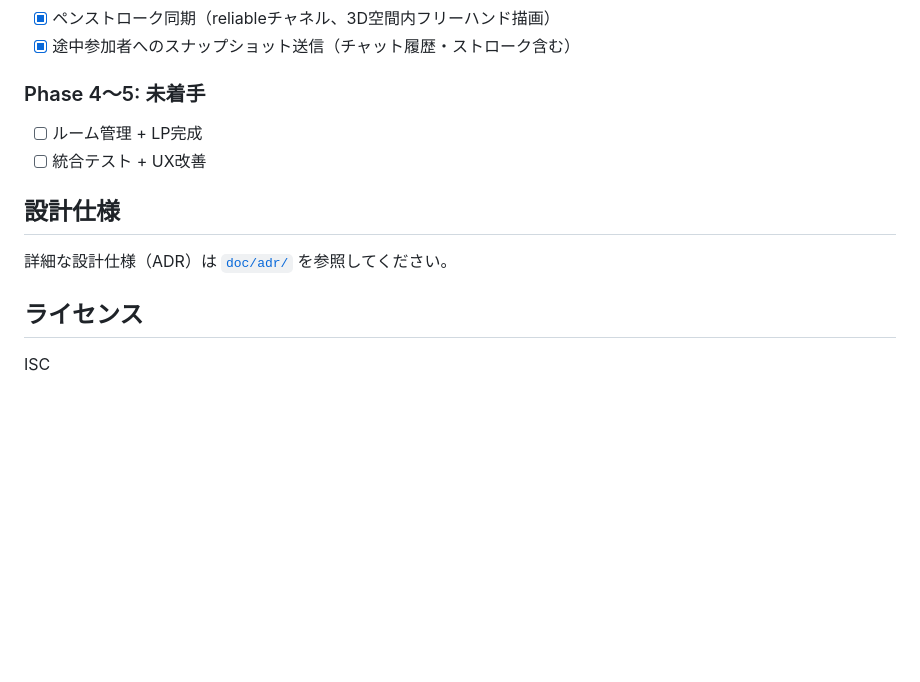
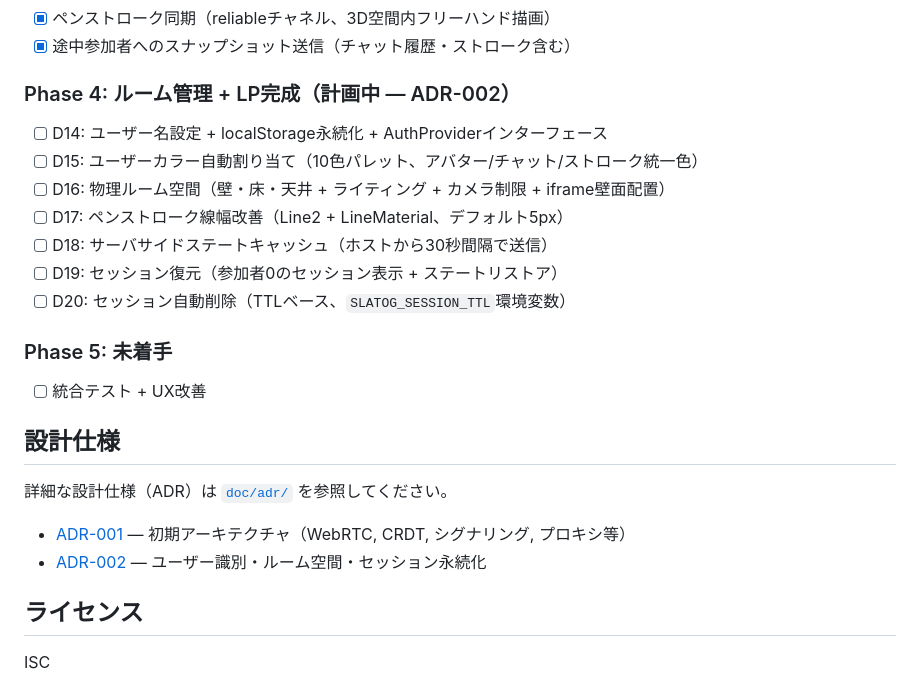
Before and after one commit to AmadeusSVX/Slatog, a Markdown page: README.md, the part around the change. Rendered like a GitHub page; blank space fills up the shorter version.

```diff
--- a/README.md
+++ b/README.md
@@ -186,15 +186,27 @@ WebSocket `/signaling` で以下のメッセージを交換します:
 - [x] ペンストローク同期（reliableチャネル、3D空間内フリーハンド描画）
 - [x] 途中参加者へのスナップショット送信（チャット履歴・ストローク含む）
 
-### Phase 4〜5: 未着手
+### Phase 4: ルーム管理 + LP完成（計画中 — ADR-002）
 
-- [ ] ルーム管理 + LP完成
+- [ ] D14: ユーザー名設定 + localStorage永続化 + AuthProviderインターフェース
+- [ ] D15: ユーザーカラー自動割り当て（10色パレット、アバター/チャット/ストローク統一色）
+- [ ] D16: 物理ルーム空間（壁・床・天井 + ライティング + カメラ制限 + iframe壁面配置）
+- [ ] D17: ペンストローク線幅改善（Line2 + LineMaterial、デフォルト5px）
+- [ ] D18: サーバサイドステートキャッシュ（ホストから30秒間隔で送信）
+- [ ] D19: セッション復元（参加者0のセッション表示 + ステートリストア）
+- [ ] D20: セッション自動削除（TTLベース、`SLATOG_SESSION_TTL`環境変数）
+
+### Phase 5: 未着手
+
 - [ ] 統合テスト + UX改善
 
 ## 設計仕様
 
 詳細な設計仕様（ADR）は [`doc/adr/`](doc/adr/) を参照してください。
 
+- [ADR-001](doc/adr/ADR-001-slatog.md) — 初期アーキテクチャ（WebRTC, CRDT, シグナリング, プロキシ等）
+- [ADR-002](doc/adr/ADR-002-enhancements.md) — ユーザー識別・ルーム空間・セッション永続化
+
 ## ライセンス
 
 ISC
```
Also changed, not shown: doc/adr/ADR-002-enhancements.md (added, +540 -0 lines).
